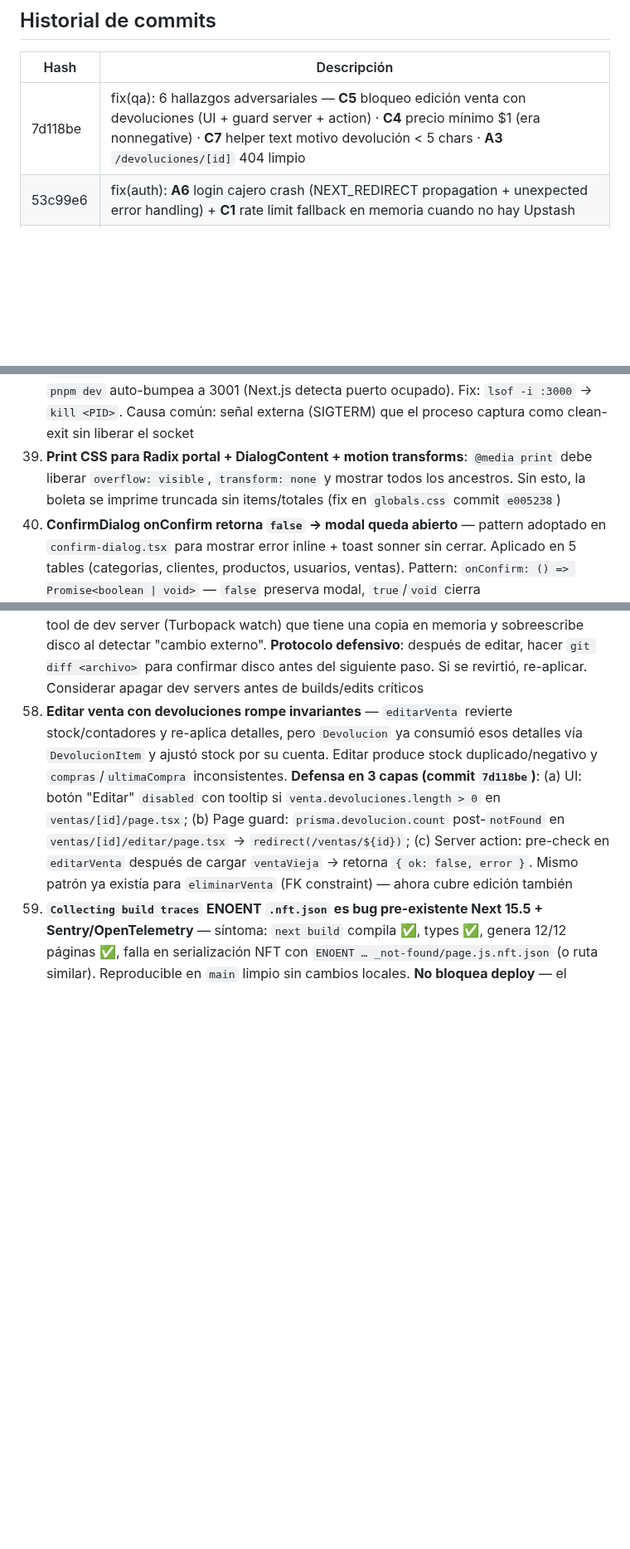
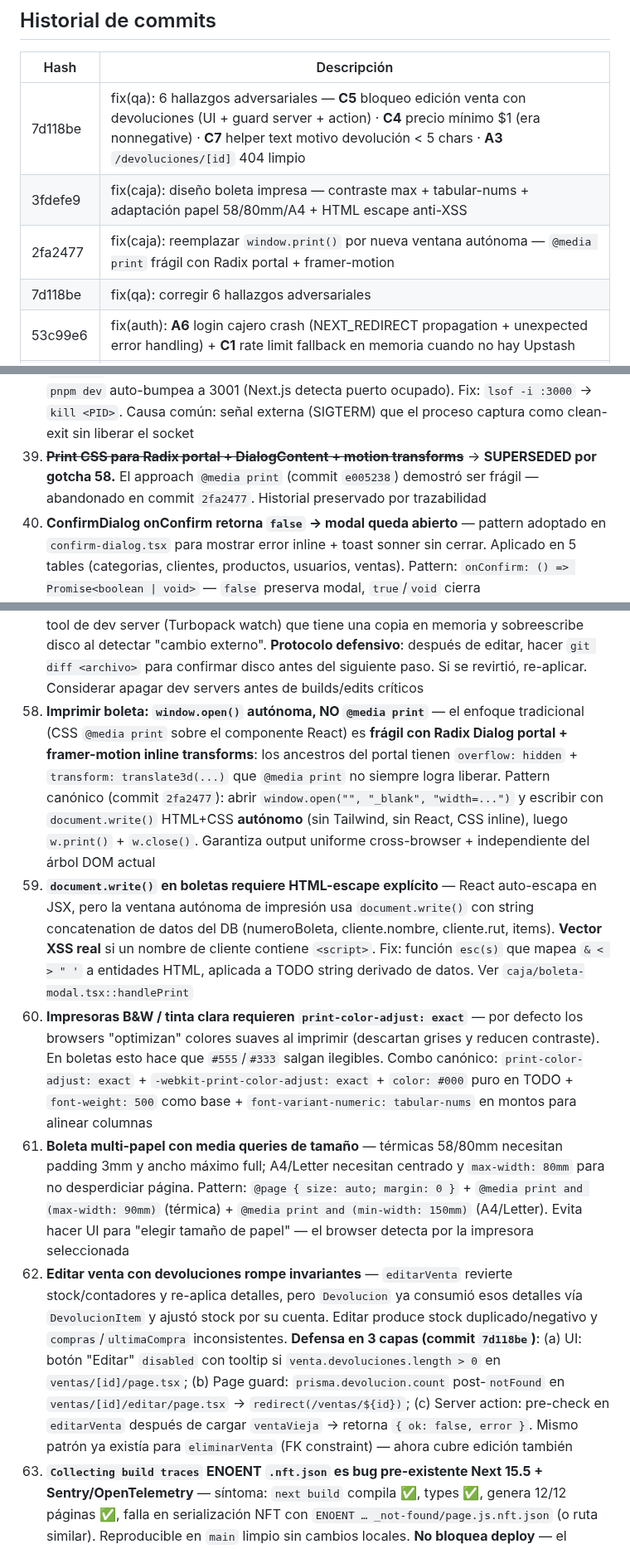
Before and after one commit to Dysa-Devlmer/pos_dysa, a Markdown page: memory/projects/pos-chile-monorepo.md, 3 parts joined by grey strips. Shown at 83% size. Drawn GitHub-style; blank space fills up the shorter version.

```diff
--- a/memory/projects/pos-chile-monorepo.md
+++ b/memory/projects/pos-chile-monorepo.md
@@ -185,6 +185,9 @@ $transaction:
 | Hash | Descripción |
 |------|-------------|
 | 7d118be | fix(qa): 6 hallazgos adversariales — **C5** bloqueo edición venta con devoluciones (UI + guard server + action) · **C4** precio mínimo $1 (era nonnegative) · **C7** helper text motivo devolución < 5 chars · **A3** `/devoluciones/[id]` 404 limpio |
+| 3fdefe9 | fix(caja): diseño boleta impresa — contraste max + tabular-nums + adaptación papel 58/80mm/A4 + HTML escape anti-XSS |
+| 2fa2477 | fix(caja): reemplazar `window.print()` por nueva ventana autónoma — `@media print` frágil con Radix portal + framer-motion |
+| 7d118be | fix(qa): corregir 6 hallazgos adversariales |
 | 53c99e6 | fix(auth): **A6** login cajero crash (NEXT_REDIRECT propagation + unexpected error handling) + **C1** rate limit fallback en memoria cuando no hay Upstash |
 | f766003 | chore(docker): parametrizar pgAdmin SMTP con env vars (Gmail App Password → .env.docker gitignored) |
 | 4a97a7a | fix(ux): QA report — manifest 404 (rewrite + matcher) + date inputs remount/width/color-scheme + dark mode html bg + color-scheme |
@@ -286,7 +289,7 @@ $transaction:
 36. **`core.hooksPath` global rompe hooks per-repo** — el usuario tiene `~/.config/git/hooks/pre-commit` global (bloqueo de secretos) vía `core.hooksPath`. Esto hace que `.git/hooks/*` locales NO se ejecuten. Fix: `git config --local core.hooksPath .git/hooks` + **copiar el pre-commit global a `.git/hooks/pre-commit`** (si no, se pierde la protección anti-secretos en este repo). Ver [[agents-workflow#Cómo funciona el hook post-commit]]
 37. **`memory/.pending-notes` es buffer entre commits y `/session-end`** — el hook post-commit escribe ahí cada commit; `/session-end` lo procesa y borra. Si nunca se ejecuta `/session-end`, acumula indefinidamente — no se pierde nada pero la memoria queda desactualizada
 38. **`pnpm dev` puede salir con exit 0 y dejar zombie Node en puerto 3000** — el siguiente `pnpm dev` auto-bumpea a 3001 (Next.js detecta puerto ocupado). Fix: `lsof -i :3000` → `kill <PID>`. Causa común: señal externa (SIGTERM) que el proceso captura como clean-exit sin liberar el socket
-39. **Print CSS para Radix portal + DialogContent + motion transforms**: `@media print` debe liberar `overflow: visible`, `transform: none` y mostrar todos los ancestros. Sin esto, la boleta se imprime truncada sin items/totales (fix en `globals.css` commit `e005238`)
+39. ~~**Print CSS para Radix portal + DialogContent + motion transforms**~~ → **SUPERSEDED por gotcha 58.** El approach `@media print` (commit `e005238`) demostró ser frágil — abandonado en commit `2fa2477`. Historial preservado por trazabilidad
 40. **ConfirmDialog onConfirm retorna `false` → modal queda abierto** — pattern adoptado en `confirm-dialog.tsx` para mostrar error inline + toast sonner sin cerrar. Aplicado en 5 tables (categorias, clientes, productos, usuarios, ventas). Pattern: `onConfirm: () => Promise<boolean | void>` — `false` preserva modal, `true`/`void` cierra
 41. **Prisma `P2003` (FK violation) con mensaje amigable** — catch en `ventas/actions.ts` + pre-check de devoluciones antes de intentar delete. UX: en vez de error técnico, dice "Esta venta tiene devoluciones asociadas, elimínalas primero"
 42. **Chart colors por tema** — `--chart-1..5` en `globals.css` tienen luminancia diferente para light/dark mode. Evita gradient de `--primary` (casi negro en light) en `VentasChart`/`Sparkline`; usa `--chart-1` (azul) por defecto
@@ -305,6 +308,10 @@ $transaction:
 55. **pgAdmin `PGADMIN_CONFIG_*` se evalúa como Python literal** — por eso strings necesitan comillas internas: `PGADMIN_CONFIG_MAIL_SERVER: "'smtp.gmail.com'"`. Al mover a `.env.docker`, preservar wrapping: `PGADMIN_MAIL_PASSWORD="'valor'"` (comillas dobles externas para que Compose strip solo esas, comillas simples internas quedan en el valor) + en YAML usar fallback `"${VAR:-''}"` para evitar CSS inválido al resolver
 56. **`dotenv` del sistema ≠ `dotenv-cli` de Node** — si tienes `python-dotenv` instalado globalmente (PATH), llamar `dotenv -e X -o -- comando` falla con `No such option: -o`. Los scripts del proyecto en `packages/db/package.json` corren el `dotenv-cli` local via `pnpm --filter @repo/db db:seed` (pnpm resuelve el binario en `node_modules/.bin`). No intentar correr el seed directo desde root con `dotenv` del sistema
 57. **Archivos editados pueden ser revertidos silenciosamente durante la sesión** — observado en `login/actions.ts` y `rate-limit.ts`: edit → typecheck ok → build falla → archivos aparecen al estado pre-edit. Causa probable: linter/autoformat externo, o algún tool de dev server (Turbopack watch) que tiene una copia en memoria y sobreescribe disco al detectar "cambio externo". **Protocolo defensivo**: después de editar, hacer `git diff <archivo>` para confirmar disco antes del siguiente paso. Si se revirtió, re-aplicar. Considerar apagar dev servers antes de builds/edits críticos
+58. **Imprimir boleta: `window.open()` autónoma, NO `@media print`** — el enfoque tradicional (CSS `@media print` sobre el componente React) es **frágil con Radix Dialog portal + framer-motion inline transforms**: los ancestros del portal tienen `overflow: hidden` + `transform: translate3d(...)` que `@media print` no siempre logra liberar. Pattern canónico (commit `2fa2477`): abrir `window.open("", "_blank", "width=...")` y escribir con `document.write()` HTML+CSS **autónomo** (sin Tailwind, sin React, CSS inline), luego `w.print()` + `w.close()`. Garantiza output uniforme cross-browser + independiente del árbol DOM actual
+59. **`document.write()` en boletas requiere HTML-escape explícito** — React auto-escapa en JSX, pero la ventana autónoma de impresión usa `document.write()` con string concatenation de datos del DB (numeroBoleta, cliente.nombre, cliente.rut, items). **Vector XSS real** si un nombre de cliente contiene `<script>`. Fix: función `esc(s)` que mapea `& < > " '` a entidades HTML, aplicada a TODO string derivado de datos. Ver `caja/boleta-modal.tsx::handlePrint`
+60. **Impresoras B&W / tinta clara requieren `print-color-adjust: exact`** — por defecto los browsers "optimizan" colores suaves al imprimir (descartan grises y reducen contraste). En boletas esto hace que `#555`/`#333` salgan ilegibles. Combo canónico: `print-color-adjust: exact` + `-webkit-print-color-adjust: exact` + `color: #000` puro en TODO + `font-weight: 500` como base + `font-variant-numeric: tabular-nums` en montos para alinear columnas
+61. **Boleta multi-papel con media queries de tamaño** — térmicas 58/80mm necesitan padding 3mm y ancho máximo full; A4/Letter necesitan centrado y `max-width: 80mm` para no desperdiciar página. Pattern: `@page { size: auto; margin: 0 }` + `@media print and (max-width: 90mm)` (térmica) + `@media print and (min-width: 150mm)` (A4/Letter). Evita hacer UI para "elegir tamaño de papel" — el browser detecta por la impresora seleccionada
 58. **Editar venta con devoluciones rompe invariantes** — `editarVenta` revierte stock/contadores y re-aplica detalles, pero `Devolucion` ya consumió esos detalles vía `DevolucionItem` y ajustó stock por su cuenta. Editar produce stock duplicado/negativo y `compras`/`ultimaCompra` inconsistentes. **Defensa en 3 capas (commit `7d118be`)**: (a) UI: botón "Editar" `disabled` con tooltip si `venta.devoluciones.length > 0` en `ventas/[id]/page.tsx`; (b) Page guard: `prisma.devolucion.count` post-`notFound` en `ventas/[id]/editar/page.tsx` → `redirect(/ventas/${id})`; (c) Server action: pre-check en `editarVenta` después de cargar `ventaVieja` → retorna `{ ok: false, error }`. Mismo patrón ya existía para `eliminarVenta` (FK constraint) — ahora cubre edición también
 59. **`Collecting build traces` ENOENT `.nft.json` es bug pre-existente Next 15.5 + Sentry/OpenTelemetry** — síntoma: `next build` compila ✅, types ✅, genera 12/12 páginas ✅, falla en serialización NFT con `ENOENT … _not-found/page.js.nft.json` (o ruta similar). Reproducible en `main` limpio sin cambios locales. **No bloquea deploy** — el bundle existe. Causa probable: interacción `serverExternalPackages` + instrumentación OTel que altera el grafo de dependencias trace. Workaround: ignorar el error de trace si compile + page-gen pasaron. Investigar upgrade Sentry SDK o `outputFileTracingIncludes`/`Excludes` cuando moleste en CI
 60. **`<input type="number">` con `.nonnegative()` permite $0** — en formularios de precio (CLP) eso es venta gratis silenciosa. Usar `.min(1, "El precio debe ser mayor a $0")` en zod schema. Aplicado en `productos/producto-form.tsx`. Aplica también a precios de catálogo, fees, montos mínimos en general — `nonnegative` solo debe usarse para campos donde 0 sea semánticamente válido (stock inicial, descuento opcional, etc.)
```
Also changed, not shown: memory/context/business-logic.md (+47 -0 lines).
